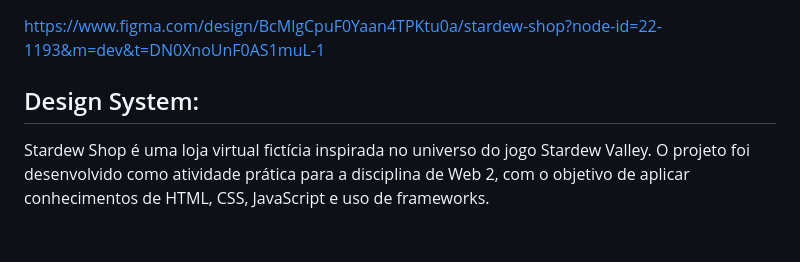
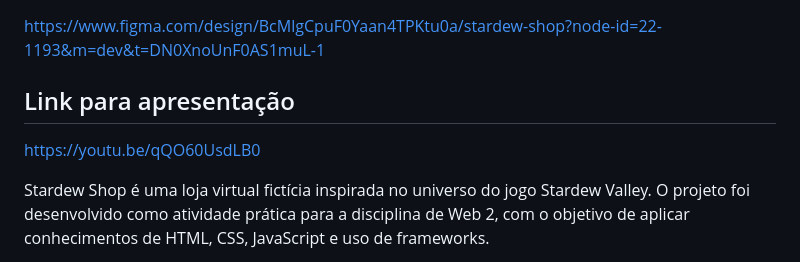
Before and after one commit to mery-helen/stardew-shop, a Markdown page: README.md, the part around the change. Drawn GitHub-style; blank space fills up the shorter version.

```diff
--- a/README.md
+++ b/README.md
@@ -5,7 +5,8 @@
 
 https://www.figma.com/design/BcMlgCpuF0Yaan4TPKtu0a/stardew-shop?node-id=22-1193&m=dev&t=DN0XnoUnF0AS1muL-1
 
-## Design System:
+## Link para apresentação
+https://youtu.be/qQO60UsdLB0
 
 
 Stardew Shop é uma loja virtual fictícia inspirada no universo do jogo Stardew Valley. O projeto foi desenvolvido como atividade prática para a disciplina de Web 2, com o objetivo de aplicar conhecimentos de HTML, CSS, JavaScript e uso de frameworks.
```
